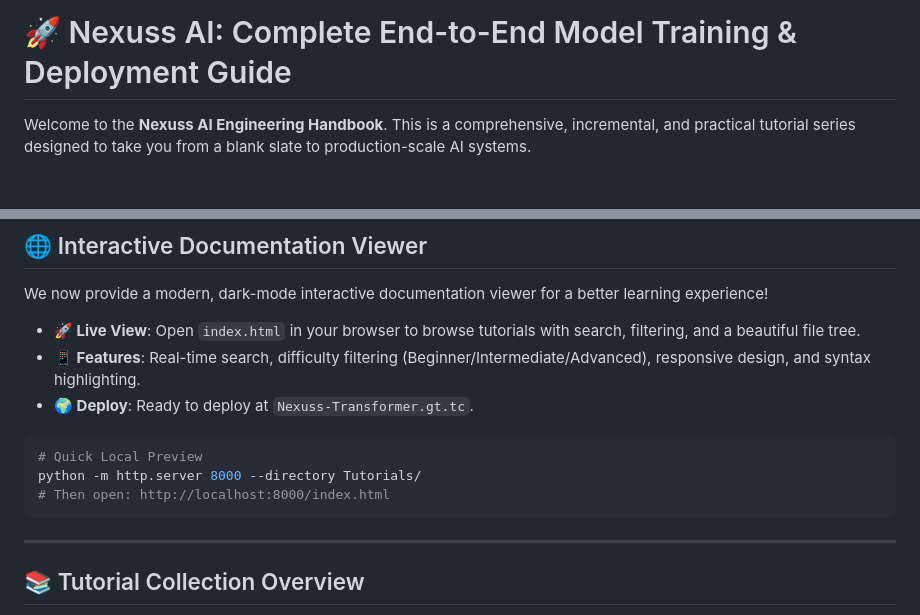
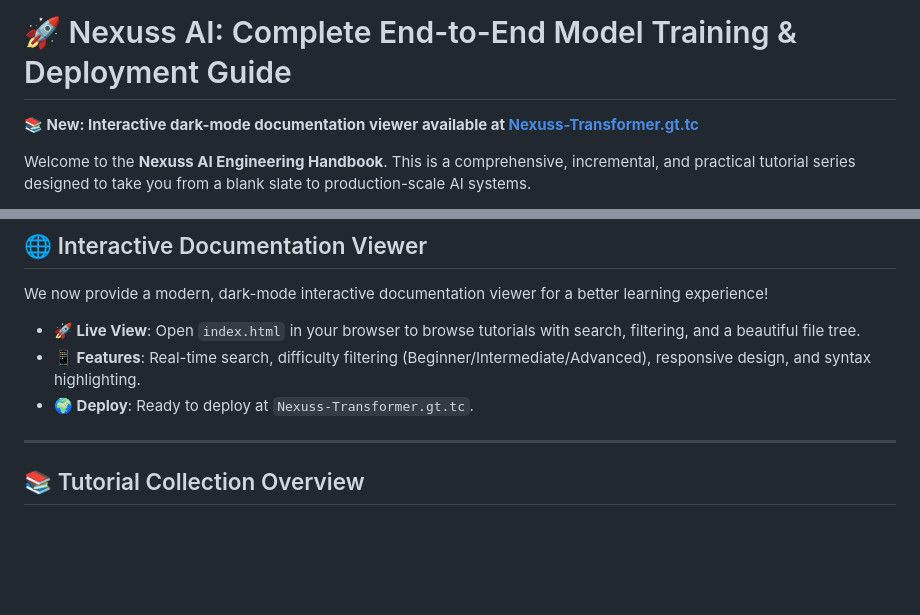
Before and after one commit to nexuss0781/Nexuss-Transformer, a Markdown page: Tutorials/README.md, 2 parts joined by grey strips. GitHub-like rendering; blank space fills up the shorter version.

````diff
--- a/Tutorials/README.md
+++ b/Tutorials/README.md
@@ -1,4 +1,6 @@
 # 🚀 Nexuss AI: Complete End-to-End Model Training & Deployment Guide
+
+**📚 New: Interactive dark-mode documentation viewer available at [Nexuss-Transformer.gt.tc](https://Nexuss-Transformer.gt.tc)**
 
 Welcome to the **Nexuss AI Engineering Handbook**. This is a comprehensive, incremental, and practical tutorial series designed to take you from a blank slate to production-scale AI systems.
 
@@ -13,12 +15,6 @@ We now provide a modern, dark-mode interactive documentation viewer for a better
 - **🚀 Live View**: Open `index.html` in your browser to browse tutorials with search, filtering, and a beautiful file tree.
 - **📱 Features**: Real-time search, difficulty filtering (Beginner/Intermediate/Advanced), responsive design, and syntax highlighting.
 - **🌍 Deploy**: Ready to deploy at `Nexuss-Transformer.gt.tc`.
-
-```bash
-# Quick Local Preview
-python -m http.server 8000 --directory Tutorials/
-# Then open: http://localhost:8000/index.html
-```
 
 ---
 
````
Also changed, not shown: README.md (+6 -11 lines).
